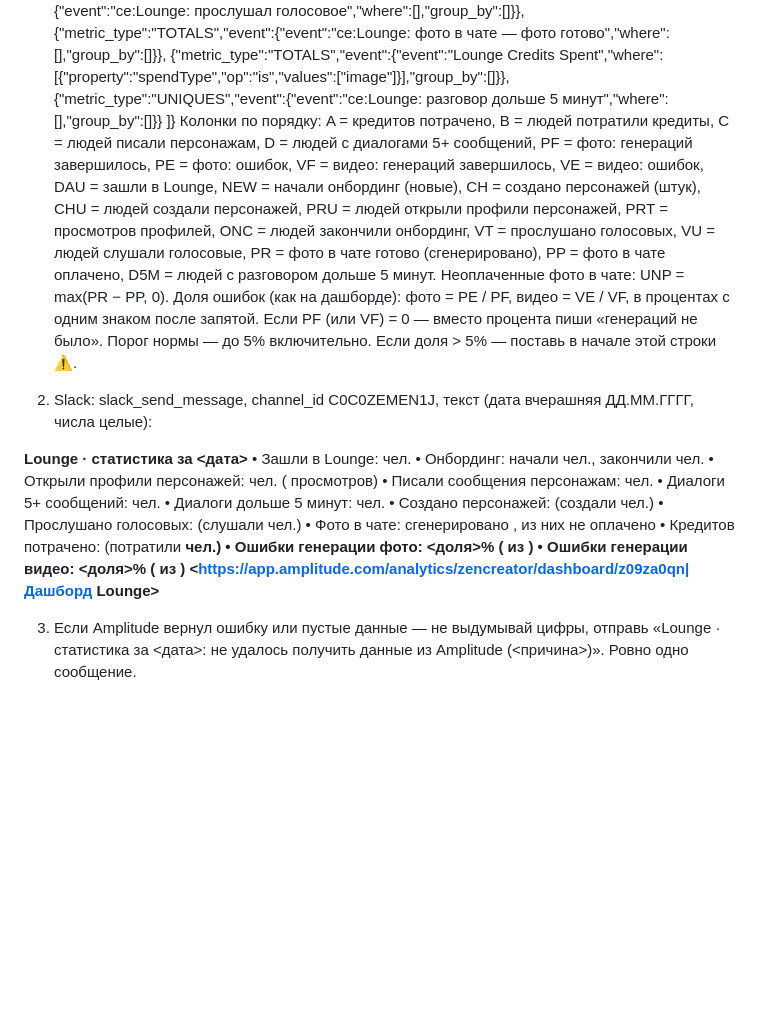
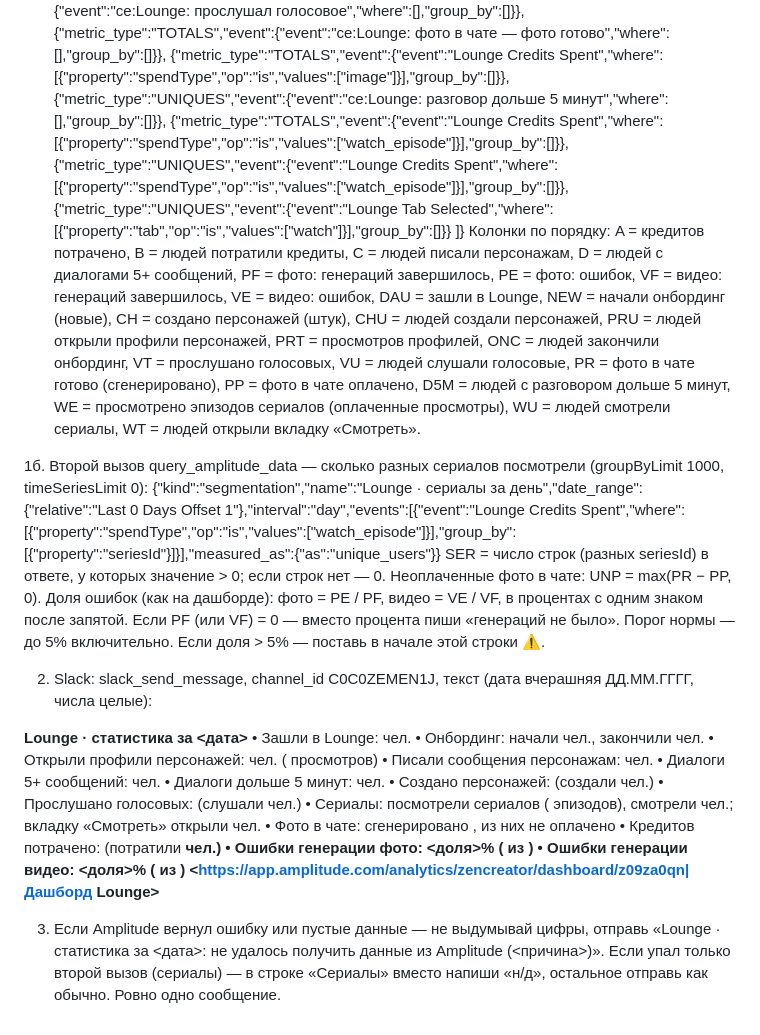
Before and after one commit to evlampi9a/1, a Markdown page: routine/lounge-daily-prompt.md, the part around the change. GitHub-like rendering; blank space fills up the shorter version.

Commit message:
Add series watching to Lounge daily stats
Co-Authored-By: Claude Opus 5.5 <noreply@anthropic.com>
Claude-Session: https://claude.ai/code/session_01MDP6FuSdHbAryiVdJcFsA2

```diff
--- a/routine/lounge-daily-prompt.md
+++ b/routine/lounge-daily-prompt.md
@@ -21,7 +21,10 @@
  {"metric_type":"UNIQUES","event":{"event":"ce:Lounge: прослушал голосовое","where":[],"group_by":[]}},
  {"metric_type":"TOTALS","event":{"event":"ce:Lounge: фото в чате — фото готово","where":[],"group_by":[]}},
  {"metric_type":"TOTALS","event":{"event":"Lounge Credits Spent","where":[{"property":"spendType","op":"is","values":["image"]}],"group_by":[]}},
- {"metric_type":"UNIQUES","event":{"event":"ce:Lounge: разговор дольше 5 минут","where":[],"group_by":[]}}
+ {"metric_type":"UNIQUES","event":{"event":"ce:Lounge: разговор дольше 5 минут","where":[],"group_by":[]}},
+ {"metric_type":"TOTALS","event":{"event":"Lounge Credits Spent","where":[{"property":"spendType","op":"is","values":["watch_episode"]}],"group_by":[]}},
+ {"metric_type":"UNIQUES","event":{"event":"Lounge Credits Spent","where":[{"property":"spendType","op":"is","values":["watch_episode"]}],"group_by":[]}},
+ {"metric_type":"UNIQUES","event":{"event":"Lounge Tab Selected","where":[{"property":"tab","op":"is","values":["watch"]}],"group_by":[]}}
 ]}
 Колонки по порядку:
  A = кредитов потрачено, B = людей потратили кредиты, C = людей писали персонажам, D = людей с диалогами 5+ сообщений,
@@ -30,7 +33,12 @@
  PRU = людей открыли профили персонажей, PRT = просмотров профилей,
  ONC = людей закончили онбординг, VT = прослушано голосовых, VU = людей слушали голосовые,
  PR = фото в чате готово (сгенерировано), PP = фото в чате оплачено,
- D5M = людей с разговором дольше 5 минут.
+ D5M = людей с разговором дольше 5 минут,
+ WE = просмотрено эпизодов сериалов (оплаченные просмотры), WU = людей смотрели сериалы, WT = людей открыли вкладку «Смотреть».
+
+1б. Второй вызов query_amplitude_data — сколько разных сериалов посмотрели (groupByLimit 1000, timeSeriesLimit 0):
+{"kind":"segmentation","name":"Lounge · сериалы за день","date_range":{"relative":"Last 0 Days Offset 1"},"interval":"day","events":[{"event":"Lounge Credits Spent","where":[{"property":"spendType","op":"is","values":["watch_episode"]}],"group_by":[{"property":"seriesId"}]}],"measured_as":{"as":"unique_users"}}
+SER = число строк (разных seriesId) в ответе, у которых значение > 0; если строк нет — 0.
 Неоплаченные фото в чате: UNP = max(PR − PP, 0).
 Доля ошибок (как на дашборде): фото = PE / PF, видео = VE / VF, в процентах с одним знаком после запятой.
 Если PF (или VF) = 0 — вместо процента пиши «генераций не было».
@@ -47,10 +55,11 @@
 • Диалоги дольше 5 минут: <D5M> чел.
 • Создано персонажей: <CH> (создали <CHU> чел.)
 • Прослушано голосовых: <VT> (слушали <VU> чел.)
+• Сериалы: посмотрели <SER> сериалов (<WE> эпизодов), смотрели <WU> чел.; вкладку «Смотреть» открыли <WT> чел.
 • Фото в чате: сгенерировано <PR>, из них не оплачено <UNP>
 • Кредитов потрачено: <A> (потратили <B> чел.)
 • Ошибки генерации фото: <доля>% (<PE> из <PF>)
 • Ошибки генерации видео: <доля>% (<VE> из <VF>)
 <https://app.amplitude.com/analytics/zencreator/dashboard/z09za0qn|Дашборд Lounge>
 
-3. Если Amplitude вернул ошибку или пустые данные — не выдумывай цифры, отправь «Lounge · статистика за <дата>: не удалось получить данные из Amplitude (<причина>)». Ровно одно сообщение.
+3. Если Amplitude вернул ошибку или пустые данные — не выдумывай цифры, отправь «Lounge · статистика за <дата>: не удалось получить данные из Amplitude (<причина>)». Если упал только второй вызов (сериалы) — в строке «Сериалы» вместо <SER> напиши «н/д», остальное отправь как обычно. Ровно одно сообщение.
```
